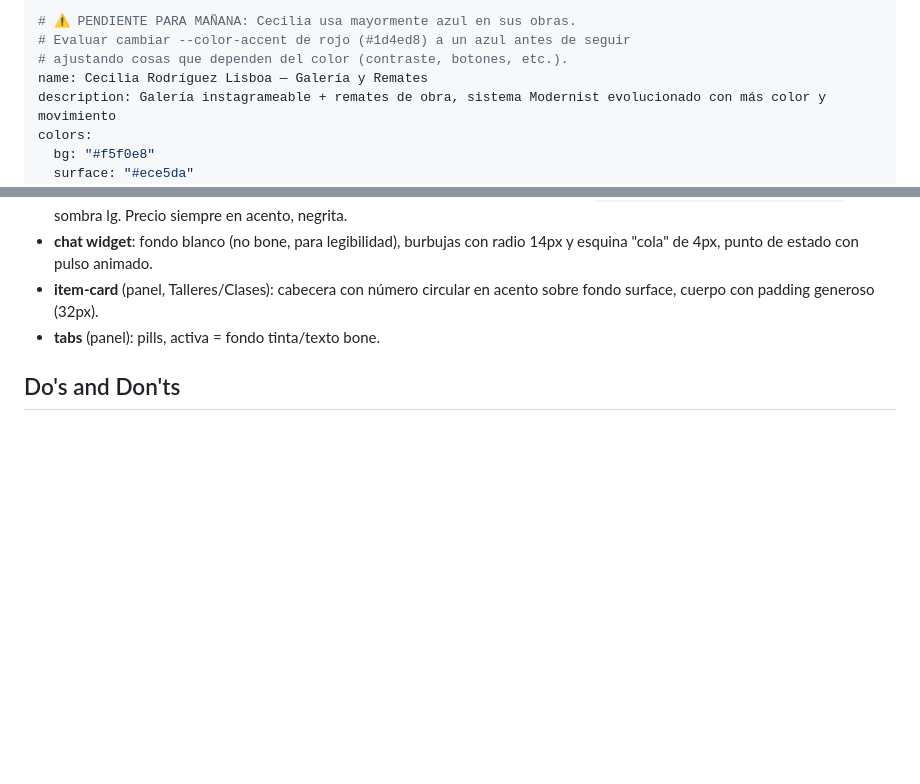
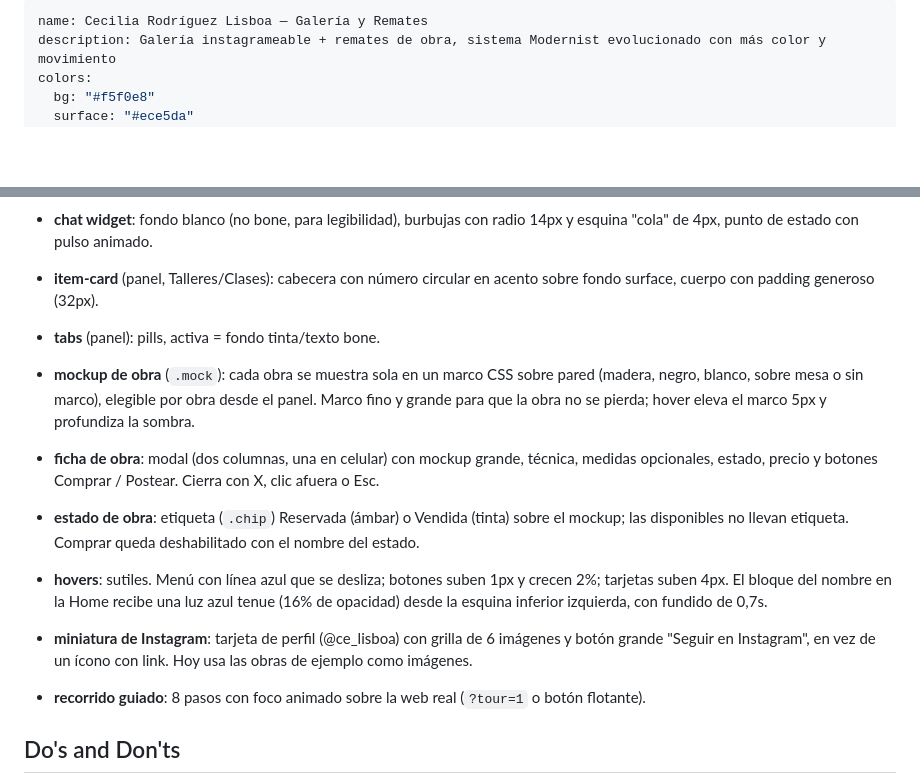
Before and after one commit to Nachowaca/CeciliaWeb, a Markdown page: design.md, 2 parts joined by grey strips. GitHub-like rendering; blank space fills up the shorter version.

Commit message:
Actualiza DESIGN.md con mockups, ficha, estados, hovers e Instagram
Co-Authored-By: Claude Sonnet 5 <noreply@anthropic.com>

```diff
--- a/design.md
+++ b/design.md
@@ -1,7 +1,4 @@
 ---
-# ⚠️ PENDIENTE PARA MAÑANA: Cecilia usa mayormente azul en sus obras.
-# Evaluar cambiar --color-accent de rojo (#1d4ed8) a un azul antes de seguir
-# ajustando cosas que dependen del color (contraste, botones, etc.).
 name: Cecilia Rodríguez Lisboa — Galería y Remates
 description: Galería instagrameable + remates de obra, sistema Modernist evolucionado con más color y movimiento
 colors:
@@ -100,6 +97,13 @@ Radios de tres tamaños: `8px` (chico, inputs/fotos), `14px` (medio, tarjetas),
 - **item-card** (panel, Talleres/Clases): cabecera con número circular en acento sobre fondo surface, cuerpo con padding generoso (32px).
 - **tabs** (panel): pills, activa = fondo tinta/texto bone.
 
+- **mockup de obra** (`.mock`): cada obra se muestra sola en un marco CSS sobre pared (madera, negro, blanco, sobre mesa o sin marco), elegible por obra desde el panel. Marco fino y grande para que la obra no se pierda; hover eleva el marco 5px y profundiza la sombra.
+- **ficha de obra**: modal (dos columnas, una en celular) con mockup grande, técnica, medidas opcionales, estado, precio y botones Comprar / Postear. Cierra con X, clic afuera o Esc.
+- **estado de obra**: etiqueta (`.chip`) Reservada (ámbar) o Vendida (tinta) sobre el mockup; las disponibles no llevan etiqueta. Comprar queda deshabilitado con el nombre del estado.
+- **hovers**: sutiles. Menú con línea azul que se desliza; botones suben 1px y crecen 2%; tarjetas suben 4px. El bloque del nombre en la Home recibe una luz azul tenue (16% de opacidad) desde la esquina inferior izquierda, con fundido de 0,7s.
+- **miniatura de Instagram**: tarjeta de perfil (@ce_lisboa) con grilla de 6 imágenes y botón grande "Seguir en Instagram", en vez de un ícono con link. Hoy usa las obras de ejemplo como imágenes.
+- **recorrido guiado**: 8 pasos con foco animado sobre la web real (`?tour=1` o botón flotante).
+
 ## Do's and Don'ts
 
 - **Hacer**: rebote (`--bounce`) en toda transición interactiva; kickers en mayúscula con tracking positivo; un solo acento (azul cobalto) para toda acción primaria.
```
